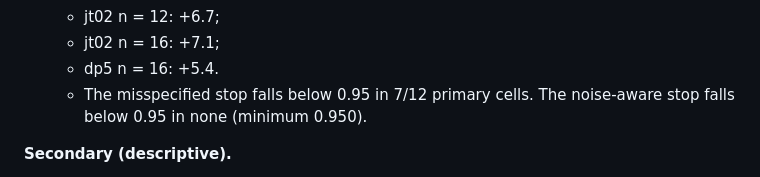
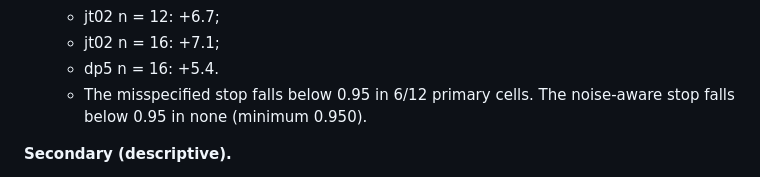
Before and after one commit to Shadow-46/QuantumPhaseReconstruction, a Markdown page: docs/RESULTS_LOG.md, the part around the change. GitHub-like rendering.

Commit message:
Correct a count in the Phase 9 test entry
Co-Authored-By: Claude Opus 5.5 <noreply@anthropic.com>

```diff
--- a/docs/RESULTS_LOG.md
+++ b/docs/RESULTS_LOG.md
@@ -644,7 +644,7 @@ These are the analytic Dirichlet-level channels, not the published paper's noise
   - jt02 n = 12: +6.7;
   - jt02 n = 16: +7.1;
   - dp5 n = 16: +5.4.
-  - The misspecified stop falls below 0.95 in 7/12 primary cells. The noise-aware stop falls below 0.95 in none (minimum 0.950).
+  - The misspecified stop falls below 0.95 in 6/12 primary cells. The noise-aware stop falls below 0.95 in none (minimum 0.950).
 
 **Secondary (descriptive).**
 - **Strong jitter (sigma 0.04).**
```
